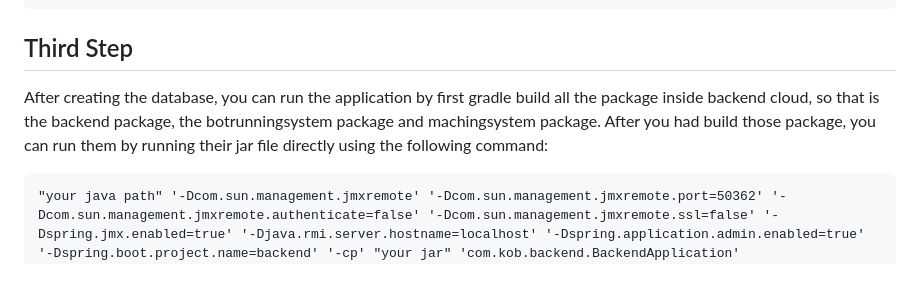
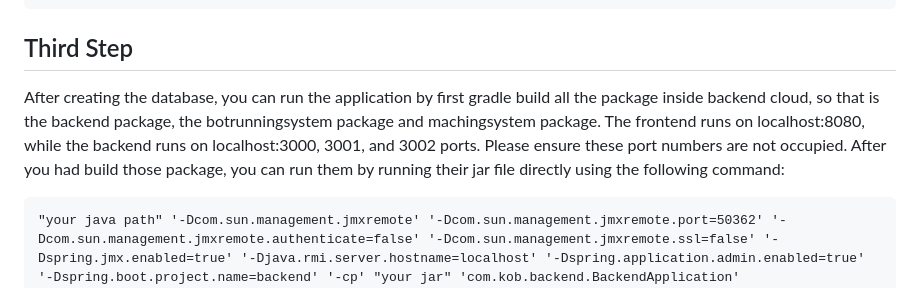
Before and after one commit to YN-Shao/Kob, a Markdown page: README.md, the part around the change. Drawn GitHub-style.

````diff
--- a/README.md
+++ b/README.md
@@ -79,7 +79,7 @@ create table post
 ```
 
 ## Third Step
-After creating the database, you can run the application by first gradle build all the package inside backend cloud, so that is the backend package, the botrunningsystem package and machingsystem package. After you had build those package, you can run them by running their jar file directly using the following command:
+After creating the database, you can run the application by first gradle build all the package inside backend cloud, so that is the backend package, the botrunningsystem package and machingsystem package. The frontend runs on localhost:8080, while the backend runs on localhost:3000, 3001, and 3002 ports. Please ensure these port numbers are not occupied. After you had build those package, you can run them by running their jar file directly using the following command:
 
 ```
 "your java path" '-Dcom.sun.management.jmxremote' '-Dcom.sun.management.jmxremote.port=50362' '-Dcom.sun.management.jmxremote.authenticate=false' '-Dcom.sun.management.jmxremote.ssl=false' '-Dspring.jmx.enabled=true' '-Djava.rmi.server.hostname=localhost' '-Dspring.application.admin.enabled=true' '-Dspring.boot.project.name=backend' '-cp' "your jar" 'com.kob.backend.BackendApplication'
````
